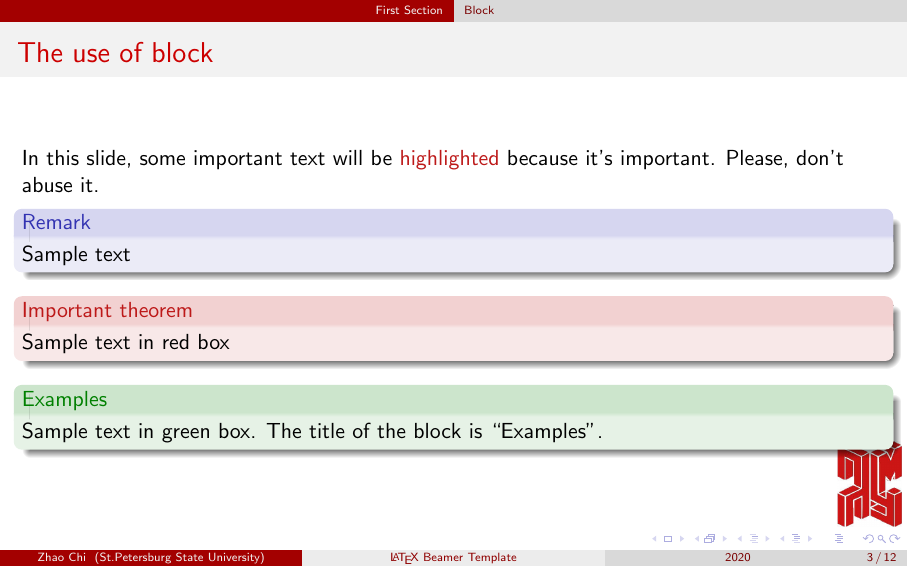
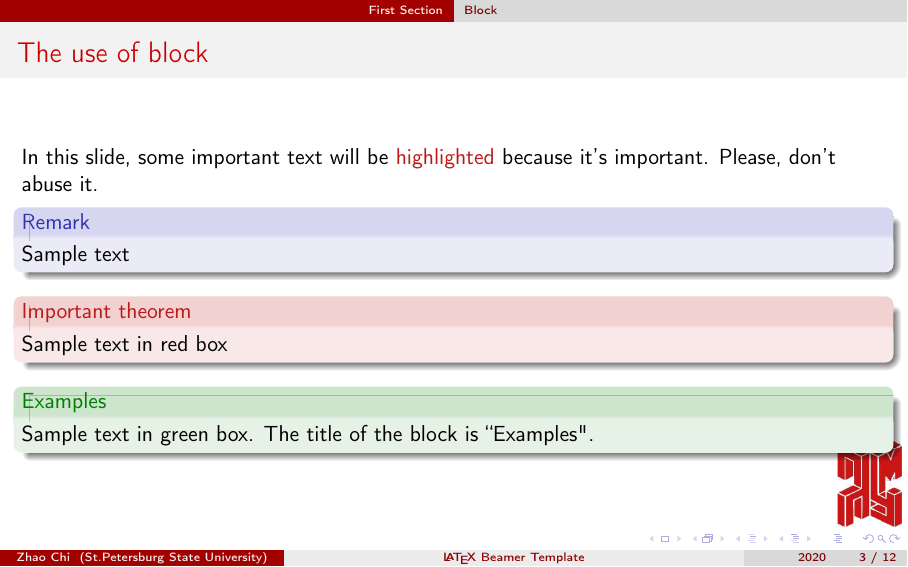
Before and after one commit to vectorsss/Latex-templates, LaTeX slides (Presentation_SPBU/main.tex): page 3 of 12. Compiled offline with pdfLaTeX.

Commit message:
add anyfontsize support, caption location and the size of footnote bar customize

```diff
--- a/Presentation_SPBU/main.tex
+++ b/Presentation_SPBU/main.tex
@@ -1,9 +1,23 @@
 \documentclass[aspectratio=1610]{beamer}
+% \usepackage[cp1251]{inputenc} % add by Zhao Chi
 \usepackage[utf8]{inputenc}
+%% the following two lines is for anyfontsize support add by Zhao Chi
+\usepackage{anyfontsize}
+\usepackage[T1]{fontenc}
+\usepackage{caption} % add by Zhao Chi, used for adjust caption
+\DeclareUnicodeCharacter{0301}{\'{e}} % add by Zhao Chi
 \usepackage[english]{babel}
 \usepackage{amsmath}
 \usepackage{enumerate}
+\usepackage{listings} % 代码块
+\lstset{
+    basicstyle=\footnotesize,        % the size of the fonts that are used for the code
+    numbers=left,
+    frameshape={RYRYNYYYY}{yny}{yny}{RYRYNYYYY}
+}
+\usepackage{url}
 \usepackage{graphicx}
+\usepackage{csquotes}
 \usepackage{verbatim}% type in mode
 \usepackage{booktabs} % Allows the use of \toprule, \midrule and \bottomrule in tables
 \usepackage[
@@ -11,25 +25,24 @@ backend=biber,
 style=numeric,
 citestyle=numeric
 ]{biblatex}
-\usepackage{csquotes}
 \addbibresource{bibfile.bib}
 
 \graphicspath{{figures/}}%Figure Path
-\setbeamertemplate{caption}[numbered] % achieve numbering of figures
-\setbeamertemplate{bibliography item}{\insertbiblabel} % achieve numbering bibliography
 
 % \newcommand{\ipt}[1]{\input{source/#1}}
 % \def\A{\mathrm{A}}
 %%%Optimize picture layout
 \newlength\imagewidth
 \setlength\imagewidth{0.45\columnwidth}
+% \usepackage{beamerthemesplit}
+\usepackage{multirow} % add by Zhao Chi
 \mode<presentation> {
 
 % The Beamer class comes with a number of default slide themes
 % which change the colors and layouts of slides. Below this is a list
 % of all the themes, uncomment each in turn to see what they look like.
 
-\usetheme{default}
+% \usetheme{default}
 %\usetheme{AnnArbor}
 %\usetheme{Antibes}
 %\usetheme{Bergen}
@@ -80,7 +93,31 @@ citestyle=numeric
 %\setbeamertemplate{footline}[page number] % To replace the footer line in all slides with a simple slide count uncomment this line
 
 %\setbeamertemplate{navigation symbols}{} % To remove the navigation symbols from the bottom of all slides uncomment this line
+
 }
+
+
+\makeatletter
+\setbeamertemplate{caption}[numbered] % achieve numbering of figures
+\setbeamertemplate{bibliography item}{\insertbiblabel} % achieve numbering bibliography
+\setbeamertemplate{footline}
+{
+  \leavevmode%
+  \hbox{%
+  \begin{beamercolorbox}[wd=.31324\paperwidth,ht=2.25ex,dp=1ex,center]{author in head/foot}%
+    \usebeamerfont{author in head/foot}\insertshortauthor\expandafter\beamer@ifempty\expandafter{\beamer@shortinstitute}{}{~~(\insertshortinstitute)}
+  \end{beamercolorbox}%
+  \begin{beamercolorbox}[wd=.50676\paperwidth,ht=2.25ex,dp=1ex,center]{title in head/foot}%
+    \usebeamerfont{title in head/foot}\insertshorttitle
+  \end{beamercolorbox}%
+  \begin{beamercolorbox}[wd=.18\paperwidth,ht=2.25ex,dp=1ex,right]{date in head/foot}%
+    \usebeamerfont{date in head/foot}\insertshortdate{}\hspace*{2em}
+    \insertframenumber{} / \inserttotalframenumber\hspace*{2ex}
+  \end{beamercolorbox}}%
+  \vskip0pt%
+}
+\makeatother
+
 
 
 \title{\LaTeX\ Beamer Template}
```
Also changed, not shown: Presentation_SPBU/main.pdf.
